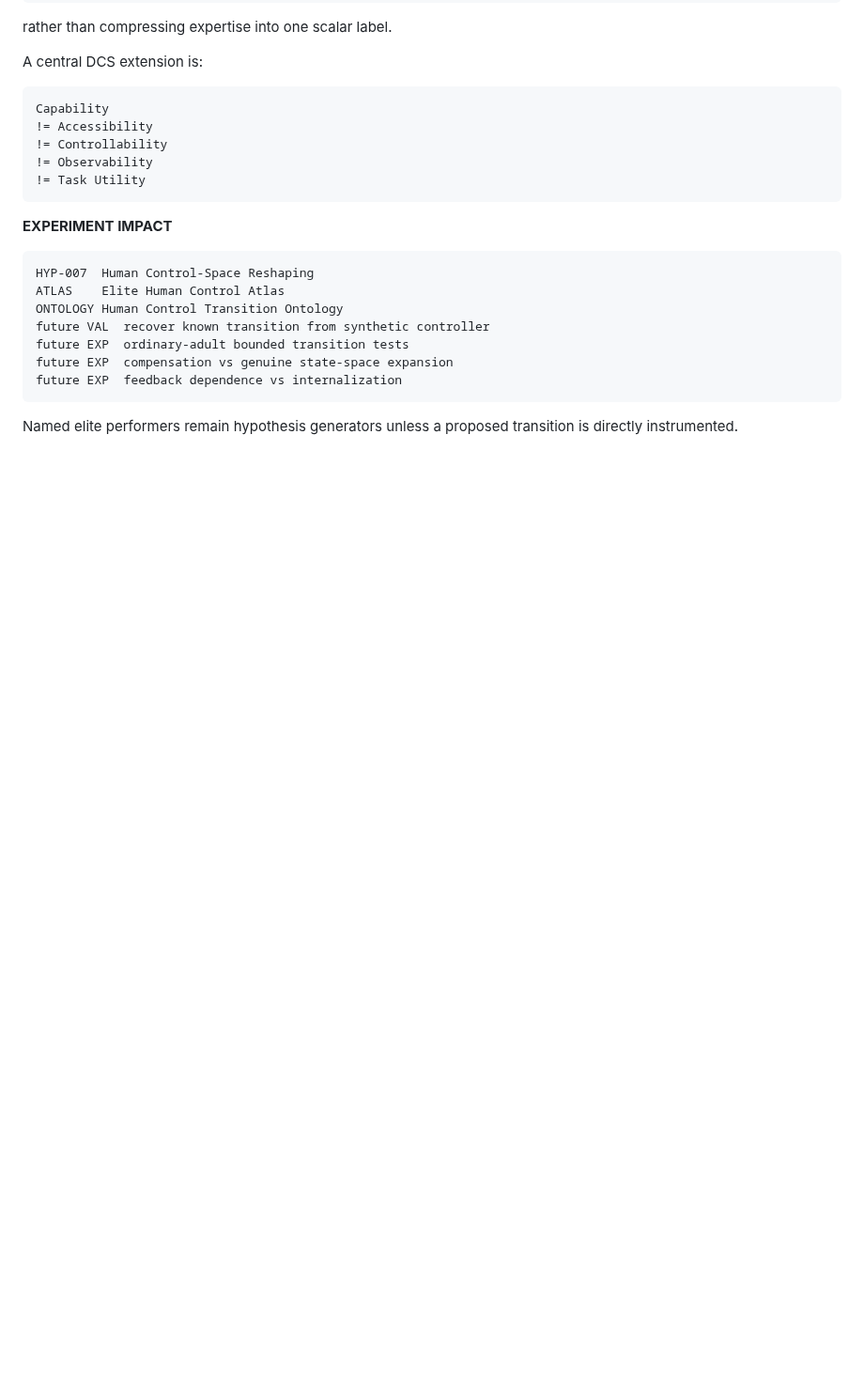
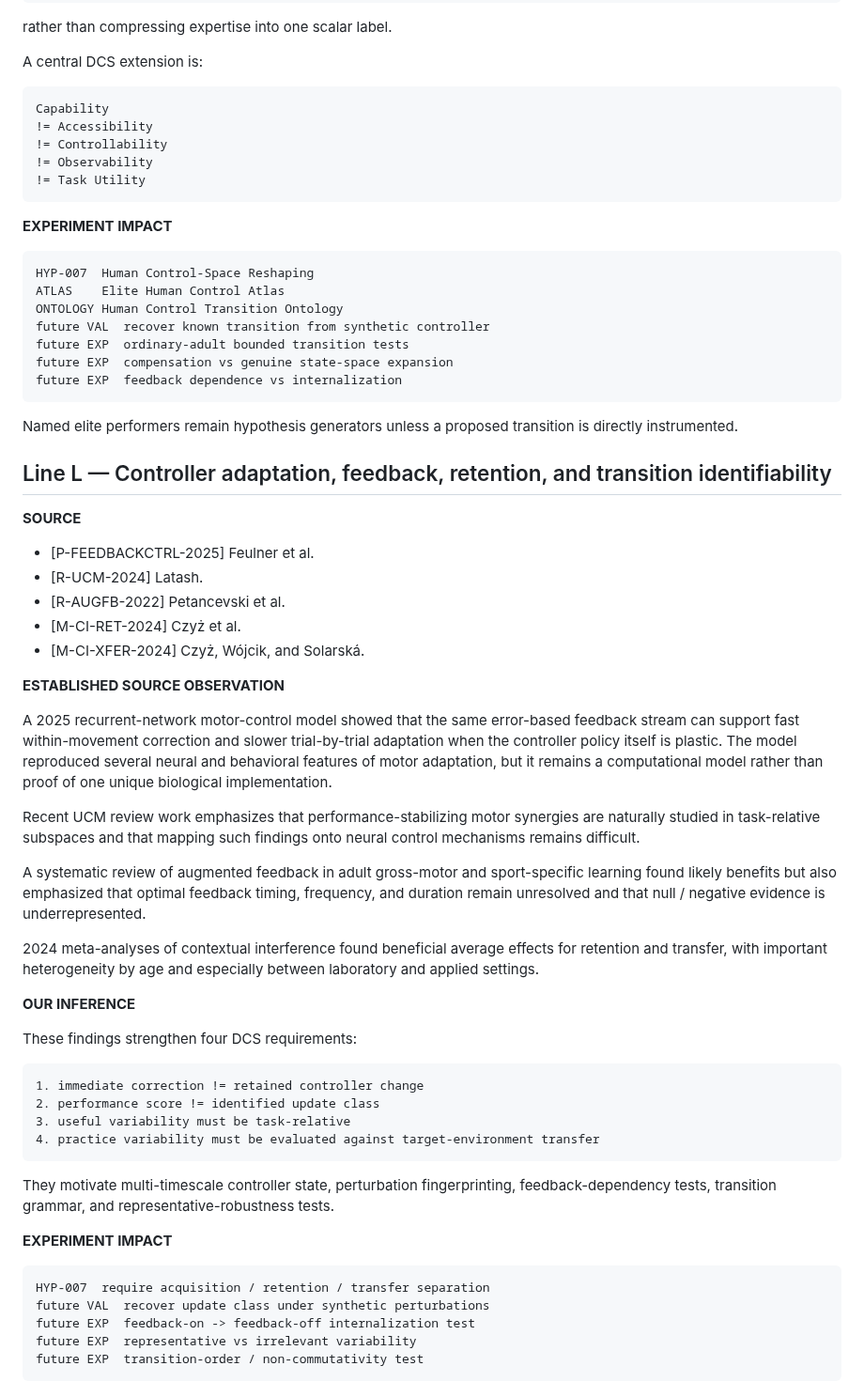
Before and after one commit to hopeless-t/dissociated-control-systems, a Markdown page: docs/LITERATURE_MAP.md, the part around the change. Shown at 94% size. Rendered like a GitHub page; blank space fills up the shorter version.

Commit message:
literature: add controller adaptation and identifiability line

```diff
--- a/docs/LITERATURE_MAP.md
+++ b/docs/LITERATURE_MAP.md
@@ -447,3 +447,60 @@ future EXP  feedback dependence vs internalization
 
 Named elite performers remain hypothesis generators unless a proposed
 transition is directly instrumented.
+
+## Line L — Controller adaptation, feedback, retention, and transition identifiability
+
+**SOURCE**
+
+- [P-FEEDBACKCTRL-2025] Feulner et al.
+- [R-UCM-2024] Latash.
+- [R-AUGFB-2022] Petancevski et al.
+- [M-CI-RET-2024] Czyż et al.
+- [M-CI-XFER-2024] Czyż, Wójcik, and Solarská.
+
+**ESTABLISHED SOURCE OBSERVATION**
+
+A 2025 recurrent-network motor-control model showed that the same error-based
+feedback stream can support fast within-movement correction and slower
+trial-by-trial adaptation when the controller policy itself is plastic. The
+model reproduced several neural and behavioral features of motor adaptation,
+but it remains a computational model rather than proof of one unique biological
+implementation.
+
+Recent UCM review work emphasizes that performance-stabilizing motor synergies
+are naturally studied in task-relative subspaces and that mapping such findings
+onto neural control mechanisms remains difficult.
+
+A systematic review of augmented feedback in adult gross-motor and
+sport-specific learning found likely benefits but also emphasized that optimal
+feedback timing, frequency, and duration remain unresolved and that null /
+negative evidence is underrepresented.
+
+2024 meta-analyses of contextual interference found beneficial average effects
+for retention and transfer, with important heterogeneity by age and especially
+between laboratory and applied settings.
+
+**OUR INFERENCE**
+
+These findings strengthen four DCS requirements:
+
+~~~text
+1. immediate correction != retained controller change
+2. performance score != identified update class
+3. useful variability must be task-relative
+4. practice variability must be evaluated against target-environment transfer
+~~~
+
+They motivate multi-timescale controller state, perturbation fingerprinting,
+feedback-dependency tests, transition grammar, and representative-robustness
+tests.
+
+**EXPERIMENT IMPACT**
+
+~~~text
+HYP-007  require acquisition / retention / transfer separation
+future VAL  recover update class under synthetic perturbations
+future EXP  feedback-on -> feedback-off internalization test
+future EXP  representative vs irrelevant variability
+future EXP  transition-order / non-commutativity test
+~~~
```
